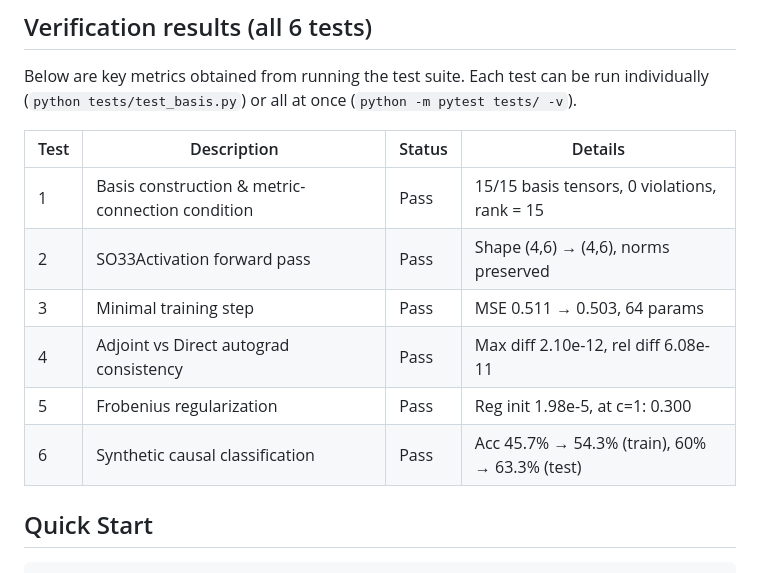
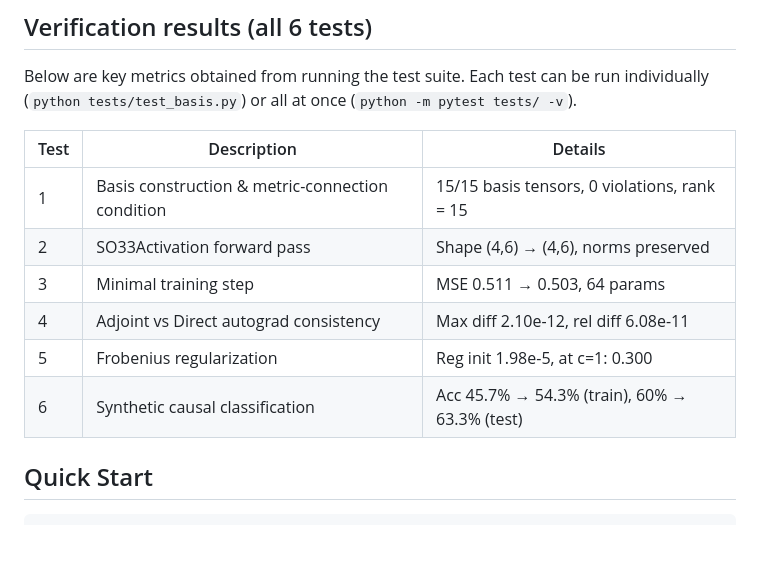
Before and after one commit to Nervni-Sanya/so33, a Markdown page: README.md, the part around the change. Rendered like a GitHub page; blank space fills up the shorter version.

```diff
--- a/README.md
+++ b/README.md
@@ -19,14 +19,14 @@ The activation integrates a quadratic ODE – unlike ReLU, Tanh, and other eleme
 
 Below are key metrics obtained from running the test suite. Each test can be run individually (`python tests/test_basis.py`) or all at once (`python -m pytest tests/ -v`).
 
-| Test | Description | Status | Details |
-|------|-------------|--------|---------|
-| 1 | Basis construction & metric-connection condition | Pass | 15/15 basis tensors, 0 violations, rank = 15 |
-| 2 | SO33Activation forward pass | Pass | Shape (4,6) → (4,6), norms preserved |
-| 3 | Minimal training step | Pass | MSE 0.511 → 0.503, 64 params |
-| 4 | Adjoint vs Direct autograd consistency | Pass | Max diff 2.10e-12, rel diff 6.08e-11 |
-| 5 | Frobenius regularization | Pass | Reg init 1.98e-5, at c=1: 0.300 |
-| 6 | Synthetic causal classification | Pass | Acc 45.7% → 54.3% (train), 60% → 63.3% (test) |
+| Test | Description | Details |
+|------|-------------|---------|
+| 1 | Basis construction & metric-connection condition  | 15/15 basis tensors, 0 violations, rank = 15 |
+| 2 | SO33Activation forward pass  | Shape (4,6) → (4,6), norms preserved |
+| 3 | Minimal training step  | MSE 0.511 → 0.503, 64 params |
+| 4 | Adjoint vs Direct autograd consistency  | Max diff 2.10e-12, rel diff 6.08e-11 |
+| 5 | Frobenius regularization  | Reg init 1.98e-5, at c=1: 0.300 |
+| 6 | Synthetic causal classification  | Acc 45.7% → 54.3% (train), 60% → 63.3% (test) |
 
 ## Quick Start
 
```
